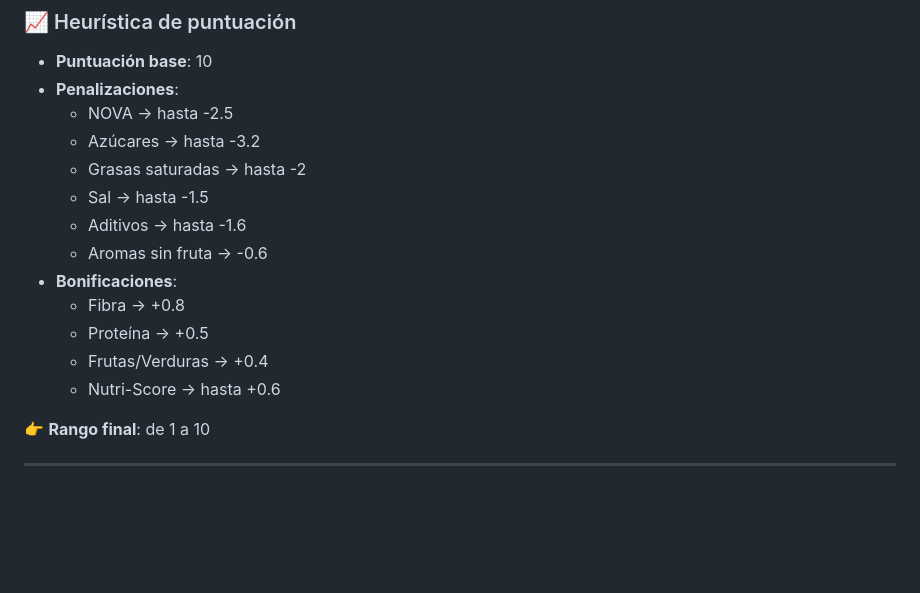
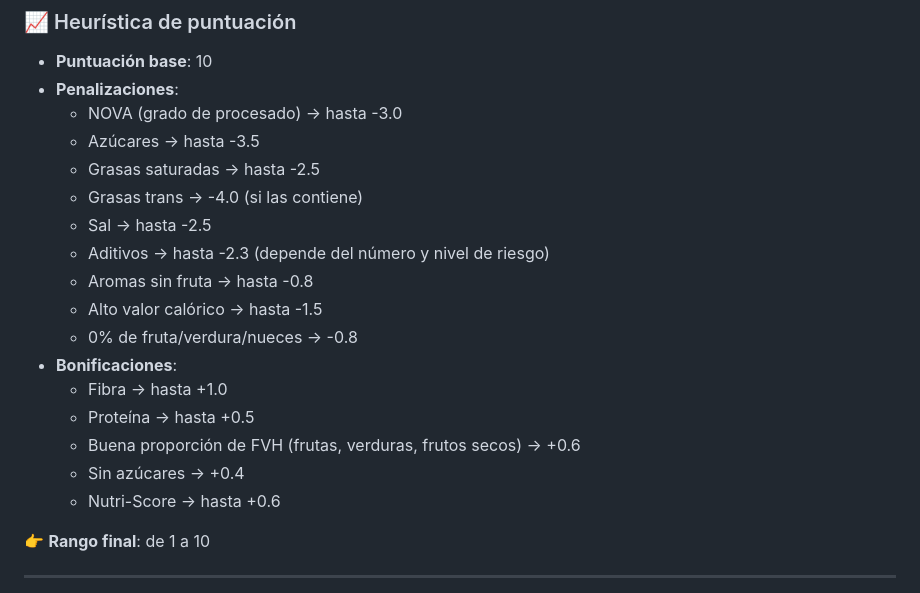
Before and after one commit to HiA-o/Comprobar-Producto, a Markdown page: README.md, the part around the change. Rendered like a GitHub page; blank space fills up the shorter version.

Commit message:
Update README.md
Cambiado Heurística de Puntuación

```diff
--- a/README.md
+++ b/README.md
@@ -69,16 +69,20 @@ Consultas con `mode: "cors"` para compatibilidad con navegadores.
 ### 📈 Heurística de puntuación
 - **Puntuación base**: 10
 - **Penalizaciones**:
-  - NOVA → hasta -2.5
-  - Azúcares → hasta -3.2
-  - Grasas saturadas → hasta -2
-  - Sal → hasta -1.5
-  - Aditivos → hasta -1.6
-  - Aromas sin fruta → -0.6
+  - NOVA (grado de procesado) → hasta -3.0
+  - Azúcares → hasta -3.5
+  - Grasas saturadas → hasta -2.5
+  - Grasas trans → -4.0 (si las contiene)
+  - Sal → hasta -2.5
+  - Aditivos → hasta -2.3 (depende del número y nivel de riesgo)
+  - Aromas sin fruta → hasta -0.8
+  - Alto valor calórico → hasta -1.5
+  - 0% de fruta/verdura/nueces → -0.8
 - **Bonificaciones**:
-  - Fibra → +0.8
-  - Proteína → +0.5
-  - Frutas/Verduras → +0.4
+  - Fibra → hasta +1.0
+  - Proteína → hasta +0.5
+  - Buena proporción de FVH (frutas, verduras, frutos secos) → +0.6
+  - Sin azúcares → +0.4
   - Nutri-Score → hasta +0.6
 
 👉 **Rango final**: de 1 a 10
```
